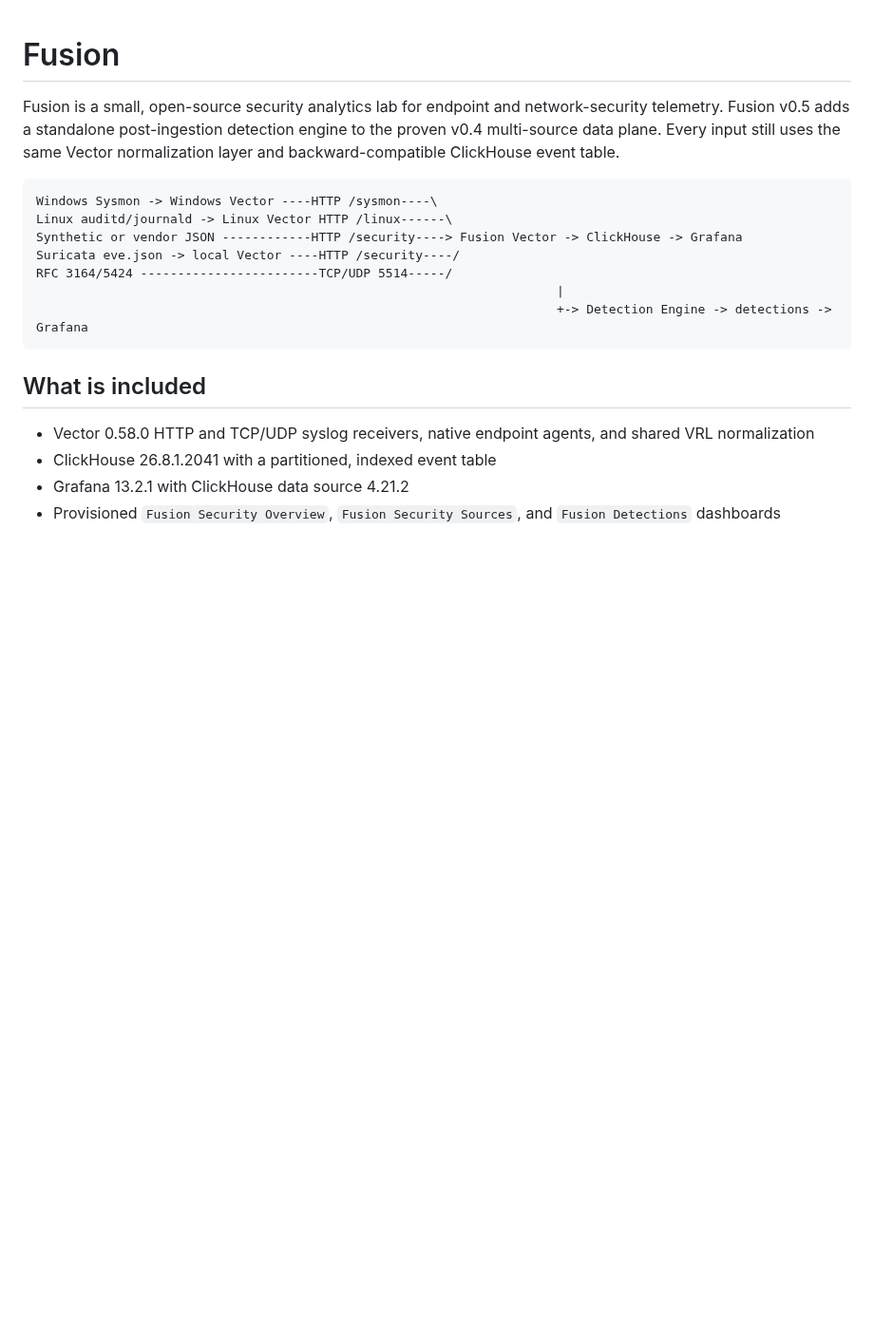
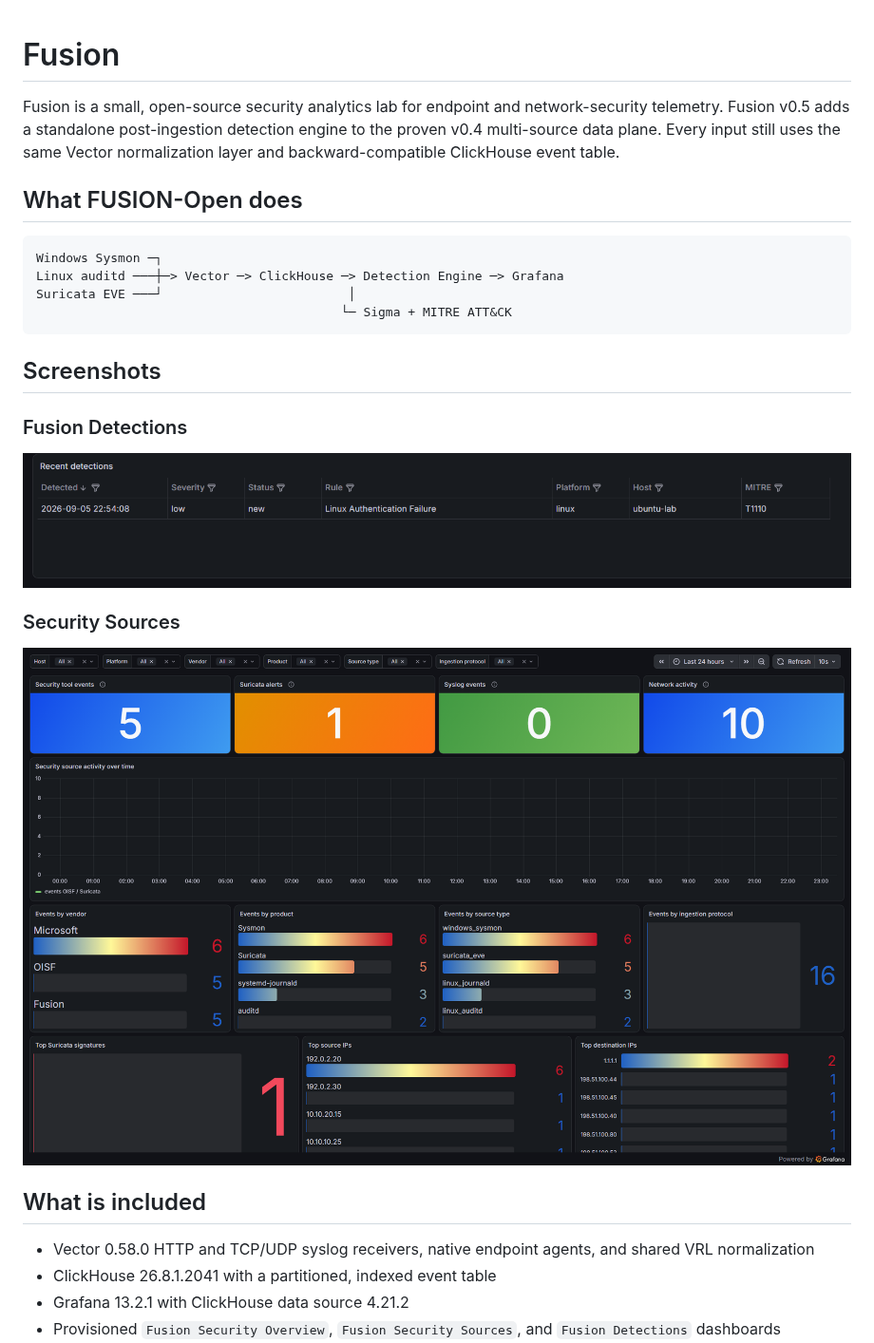
Before and after one commit to kumbesh/FUSION-Open, a Markdown page: README.md, the part around the change. Shown at 95% size. Rendered like a GitHub page; pictures changed too: docs/images/fusion-detections.png (added), docs/images/security-sources.png (added); blank space fills up the shorter version.

Commit message:
docs: add architecture and dashboard screenshots

````diff
--- a/README.md
+++ b/README.md
@@ -2,15 +2,24 @@
 
 Fusion is a small, open-source security analytics lab for endpoint and network-security telemetry. Fusion v0.5 adds a standalone post-ingestion detection engine to the proven v0.4 multi-source data plane. Every input still uses the same Vector normalization layer and backward-compatible ClickHouse event table.
 
+## What FUSION-Open does
+
 ```text
-Windows Sysmon -> Windows Vector ----HTTP /sysmon----\
-Linux auditd/journald -> Linux Vector HTTP /linux------\
-Synthetic or vendor JSON ------------HTTP /security----> Fusion Vector -> ClickHouse -> Grafana
-Suricata eve.json -> local Vector ----HTTP /security----/
-RFC 3164/5424 ------------------------TCP/UDP 5514-----/
-                                                                      |
-                                                                      +-> Detection Engine -> detections -> Grafana
+Windows Sysmon ─┐
+Linux auditd ───┼─> Vector ─> ClickHouse ─> Detection Engine ─> Grafana
+Suricata EVE ───┘                         │
+                                         └─ Sigma + MITRE ATT&CK
 ```
+
+## Screenshots
+
+### Fusion Detections
+
+![Fusion Detections](docs/images/fusion-detections.png)
+
+### Security Sources
+
+![Security Sources](docs/images/security-sources.png)
 
 ## What is included
 
````
Also changed, not shown: docs/images/docker-healthy.png (added), docs/images/fusion-overview.png (added).
